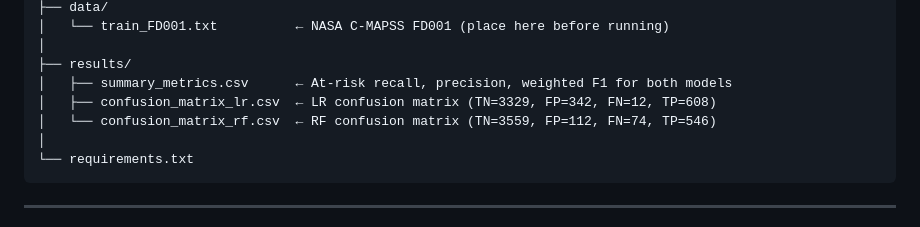
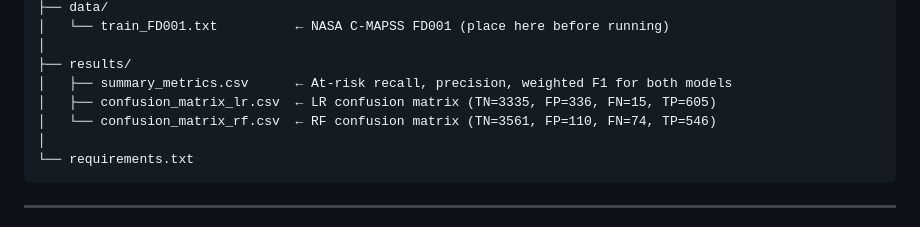
Before and after one commit to Puru2001pandey/industrial-telemetry-analytics-research, a Markdown page: README.md, the part around the change. GitHub-like rendering.

Commit message:
fix: update repository structure section with canonical confusion matrix numbers
LR: TN=3335 FP=336 FN=15 TP=605  (was 3329/342/12/608)
RF: TN=3561 FP=110 FN=74 TP=546  (was 3559/112/74/546)

````diff
--- a/README.md
+++ b/README.md
@@ -48,8 +48,8 @@ industrial-telemetry-analytics-research/
 │
 ├── results/
 │   ├── summary_metrics.csv      ← At-risk recall, precision, weighted F1 for both models
-│   ├── confusion_matrix_lr.csv  ← LR confusion matrix (TN=3329, FP=342, FN=12, TP=608)
-│   └── confusion_matrix_rf.csv  ← RF confusion matrix (TN=3559, FP=112, FN=74, TP=546)
+│   ├── confusion_matrix_lr.csv  ← LR confusion matrix (TN=3335, FP=336, FN=15, TP=605)
+│   └── confusion_matrix_rf.csv  ← RF confusion matrix (TN=3561, FP=110, FN=74, TP=546)
 │
 └── requirements.txt
 ```
````
